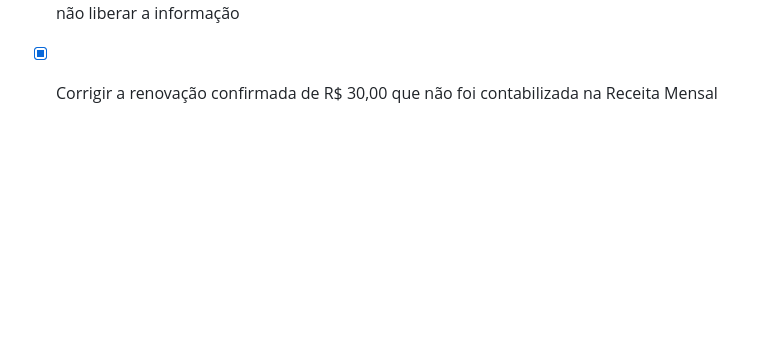
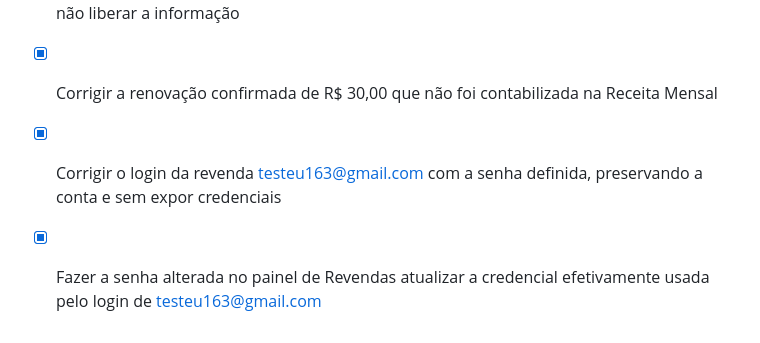
Before and after one commit to ronnie240486/rencia_app, a Markdown page: todo.md, the part around the change. GitHub-like rendering; blank space fills up the shorter version.

Commit message:
Checkpoint: Senha da revenda testeu163@gmail.com sincronizada na conta efetivamente usada pelo login, mantendo a conta ativa e sem expor credenciais. A verificação interna confirmou PASSWORD_READY; arquivos temporários foram removidos. Nenhum cliente, MAC ou lista foi alterado.

```diff
--- a/todo.md
+++ b/todo.md
@@ -1639,3 +1639,7 @@
 - [ ] Corrigir a consulta de validade da lista Onix e manter fallback manual quando o provedor não liberar a informação
 
 - [x] Corrigir a renovação confirmada de R$ 30,00 que não foi contabilizada na Receita Mensal
+
+- [x] Corrigir o login da revenda testeu163@gmail.com com a senha definida, preservando a conta e sem expor credenciais
+
+- [x] Fazer a senha alterada no painel de Revendas atualizar a credencial efetivamente usada pelo login de testeu163@gmail.com
```
